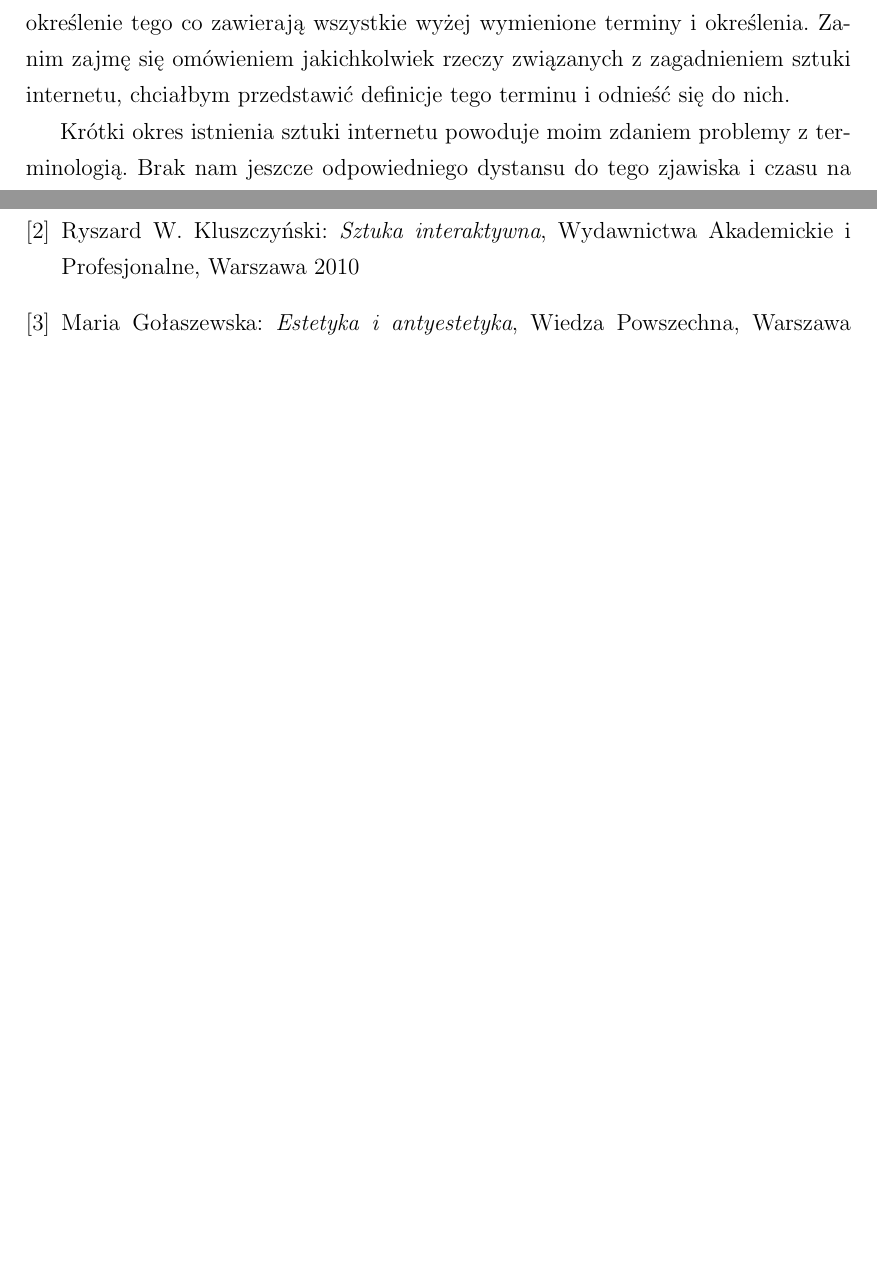
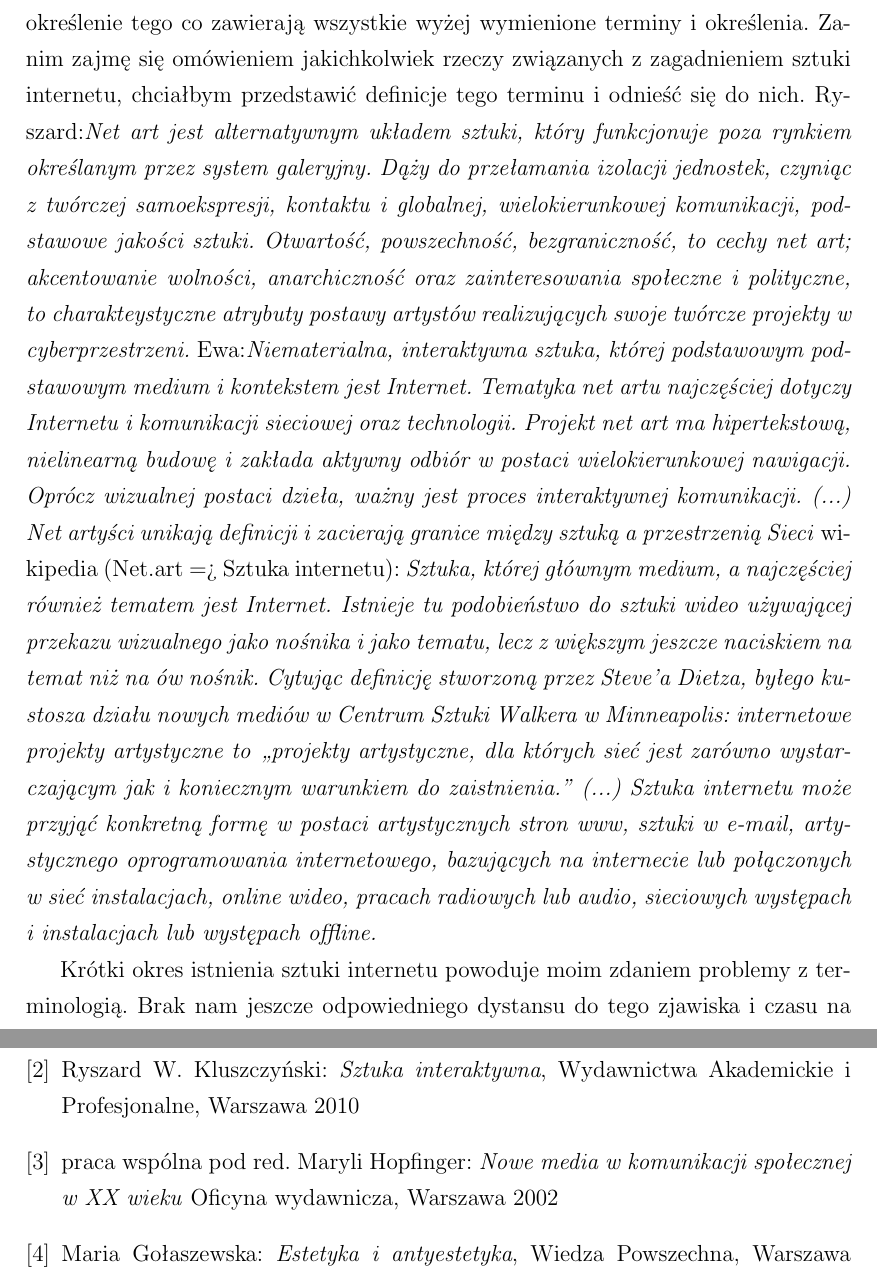
Before and after one commit to rpiotrow/philosophy-net-art, a LaTeX thesis (praca.tex): two parts of pages 2 and 3 of 3 before the commit and two parts of pages 2 and 4 of 4 after it, joined at a grey line, cut so that both start at the same text, the shorter picture padded with empty space. Compiled offline with pdfLaTeX.

Commit message:
dodane cytaty z definicjami net art

```diff
--- a/praca.tex
+++ b/praca.tex
@@ -57,9 +57,35 @@ na określenie tego co zawierają wszystkie wyżej wymienione terminy
 i określenia. Zanim zajmę się omówieniem jakichkolwiek rzeczy związanych
 z zagadnieniem sztuki internetu, chciałbym przedstawić definicje
 tego terminu i odnieść się do nich.
-%definicja ewy
-%definicja ryszarda
-%definicja angielskiej wikipedii
+Ryszard:\textit{Net art jest alternatywnym układem sztuki, który funkcjonuje
+poza rynkiem określanym przez system galeryjny. Dąży do przełamania
+izolacji jednostek, czyniąc z twórczej samoekspresji, kontaktu i globalnej,
+wielokierunkowej komunikacji, podstawowe jakości sztuki. Otwartość,
+powszechność, bezgraniczność, to cechy net art; akcentowanie wolności,
+anarchiczność oraz zainteresowania społeczne i polityczne, to charakteystyczne
+atrybuty postawy artystów realizujących swoje twórcze projekty
+w cyberprzestrzeni.}
+Ewa:\textit{Niematerialna, interaktywna sztuka, której podstawowym podstawowym
+medium i kontekstem jest Internet. Tematyka net artu najczęściej dotyczy
+Internetu i komunikacji sieciowej oraz technologii. Projekt net art ma
+hipertekstową, nielinearną budowę i zakłada aktywny odbiór w postaci
+wielokierunkowej nawigacji. Oprócz wizualnej postaci dzieła, ważny jest
+proces interaktywnej komunikacji. (...) Net artyści unikają definicji
+i zacierają granice między sztuką a przestrzenią Sieci}
+wikipedia (Net.art => Sztuka internetu): \textit{Sztuka, której głównym
+medium, a najczęściej również tematem jest Internet. Istnieje tu podobieństwo
+do sztuki wideo używającej przekazu wizualnego jako nośnika i jako tematu,
+lecz z większym jeszcze naciskiem na temat niż na ów nośnik. Cytując definicję
+stworzoną przez Steve'a Dietza, byłego kustosza działu nowych mediów
+w Centrum Sztuki Walkera w Minneapolis: internetowe projekty artystyczne
+to ,,projekty artystyczne, dla których sieć jest zarówno wystarczającym
+jak i koniecznym warunkiem do zaistnienia.'' (...) Sztuka internetu może
+przyjąć konkretną formę w postaci artystycznych stron www, sztuki w e-mail,
+artystycznego oprogramowania internetowego, bazujących na internecie lub
+połączonych w sieć instalacjach, online wideo, pracach radiowych lub audio,
+sieciowych występach i instalacjach lub występach offline.}
+
+%definicja wikipedii (zmieniona od czasu publikacji ewy, bronić wikipedii!)
 
 Krótki okres istnienia sztuki internetu powoduje moim zdaniem problemy
 z terminologią. Brak nam jeszcze odpowiedniego dystansu do tego zjawiska
@@ -113,6 +139,11 @@ interaktywne.
   \textit{Sztuka interaktywna},
   Wydawnictwa Akademickie i Profesjonalne,
   Warszawa 2010
+\bibitem{MARYLA}
+  praca wspólna pod red. Maryli Hopfinger:
+  \textit{Nowe media w komunikacji społecznej w XX wieku}
+  Oficyna wydawnicza,
+  Warszawa 2002
 \bibitem{E-I-AE}
   Maria Gołaszewska:
   \textit{Estetyka i antyestetyka},
```
